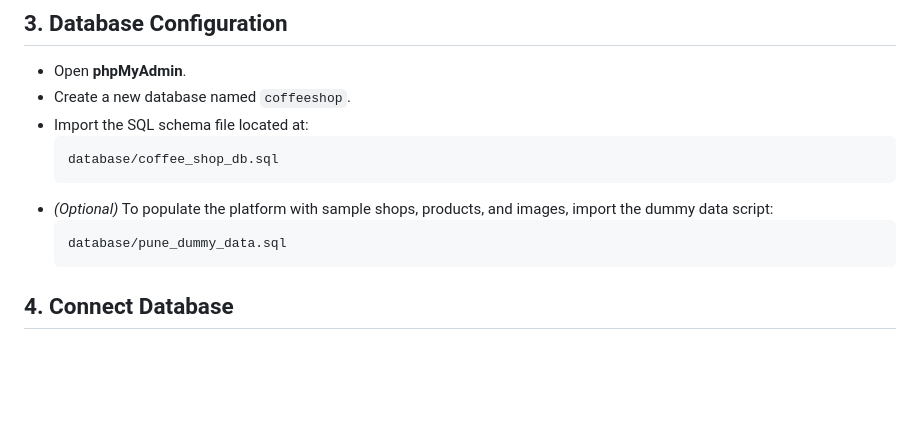
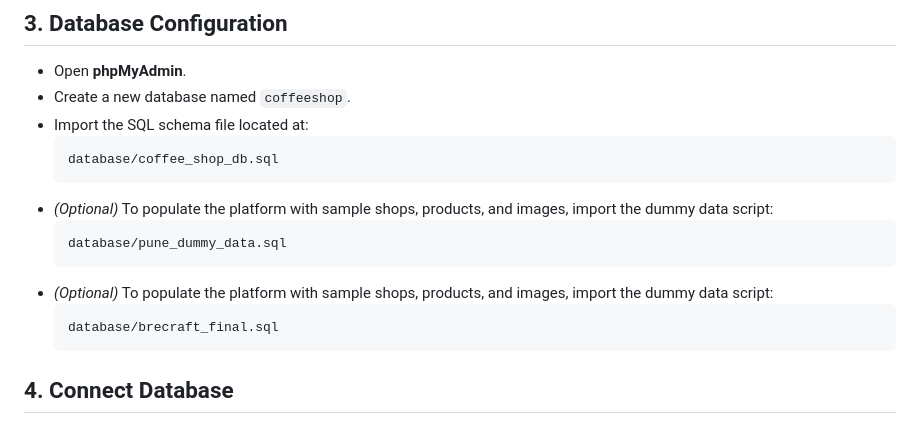
Before and after one commit to Gobu105/BrewCraft, a Markdown page: README.md, the part around the change. Drawn GitHub-style; blank space fills up the shorter version.

````diff
--- a/README.md
+++ b/README.md
@@ -121,6 +121,10 @@ C:/xampp/htdocs/BrewCraft
   ```bash
   database/pune_dummy_data.sql
   ```
+* *(Optional)* To populate the platform with sample shops, products, and images, import the dummy data script:
+  ```bash
+  database/brecraft_final.sql
+  ```
 
 ## 4. Connect Database
 Update database credentials inside `config/database.php`:
````
